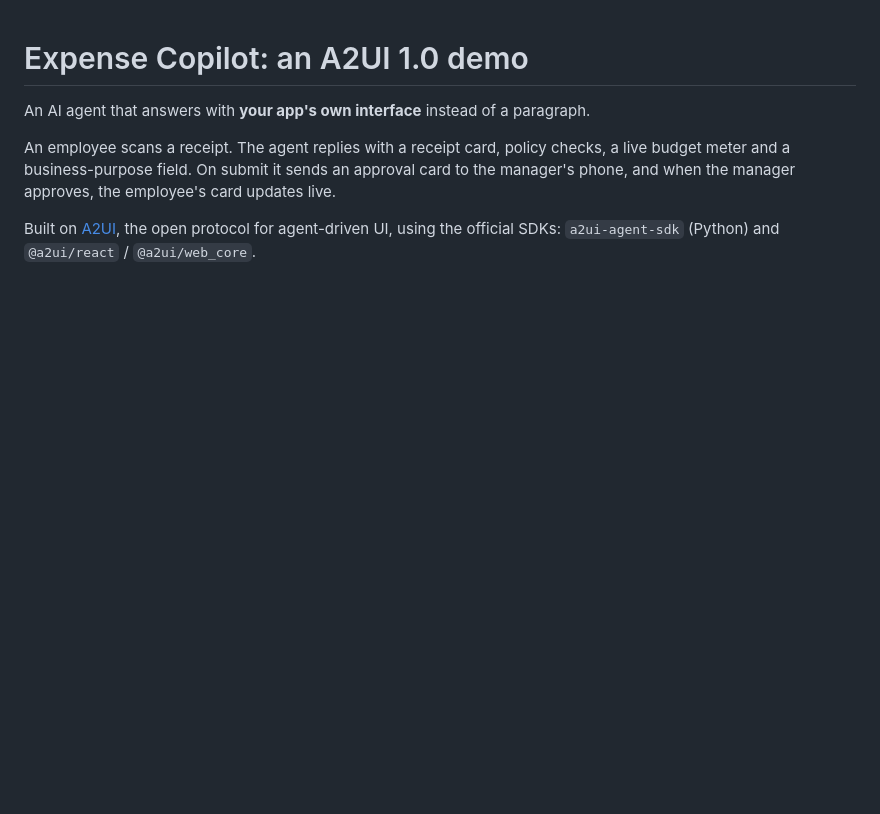
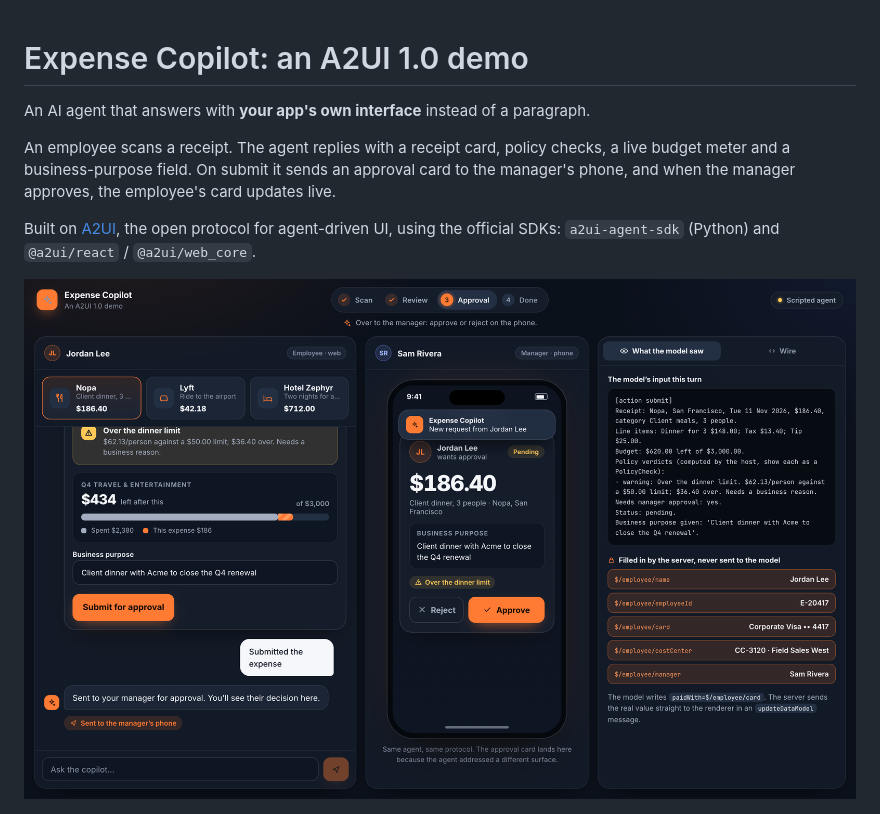
Before and after one commit to rebalap/a2ui-demo, a Markdown page: README.md, the part around the change. Rendered like a GitHub page; pictures changed too: docs/app-screenshot.png (added); blank space fills up the shorter version.

Commit message:
Add a screenshot of the redesigned app to the README
Co-Authored-By: Claude Opus 5.5 <noreply@anthropic.com>

```diff
--- a/README.md
+++ b/README.md
@@ -8,6 +8,8 @@ when the manager approves, the employee's card updates live.
 
 Built on [A2UI](https://github.com/a2ui-project), the open protocol for agent-driven UI, using the
 official SDKs: `a2ui-agent-sdk` (Python) and `@a2ui/react` / `@a2ui/web_core`.
+
+![Expense Copilot: the employee's chat with a receipt card, budget meter and business purpose on the left, the manager's phone showing the approval card in the middle, and the inspector listing the values the server filled in without the model seeing them on the right](docs/app-screenshot.png)
 
 ![How the flow works: the model writes a layout, the catalog check validates it, your components render it, and your server fills private values directly](docs/a2ui-flow.png)
 
```
